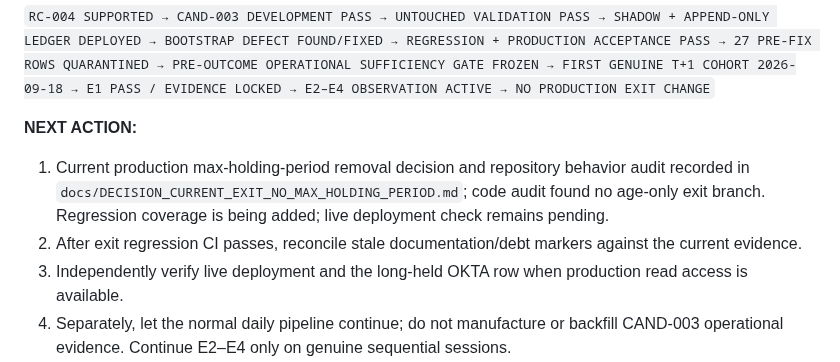
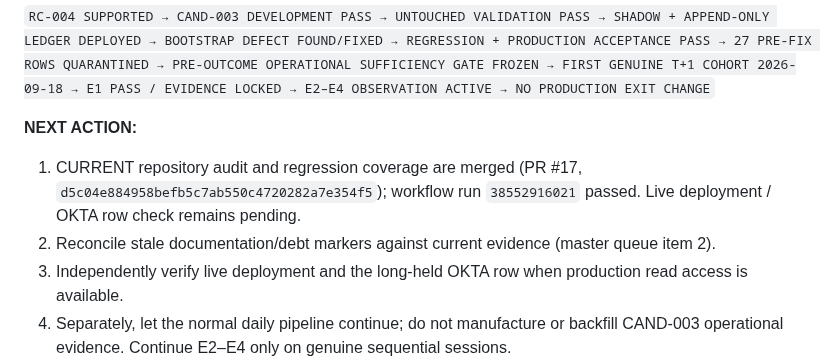
Before and after one commit to azharmz/ussy-trendfoll, a Markdown page: docs/EXIT_WORKSTREAM_PROGRESS_CHECKLIST.md, the part around the change. GitHub-like rendering.

Commit message:
docs: update exit checklist after max-holding regression

```diff
--- a/docs/EXIT_WORKSTREAM_PROGRESS_CHECKLIST.md
+++ b/docs/EXIT_WORKSTREAM_PROGRESS_CHECKLIST.md
@@ -208,8 +208,8 @@ Blocked until Section E has sufficient locked operational evidence. Current auth
 
 **NEXT ACTION:**
 
-1. Current production max-holding-period removal decision and repository behavior audit recorded in `docs/DECISION_CURRENT_EXIT_NO_MAX_HOLDING_PERIOD.md`; code audit found no age-only exit branch. Regression coverage is being added; live deployment check remains pending.
-2. After exit regression CI passes, reconcile stale documentation/debt markers against the current evidence.
+1. CURRENT repository audit and regression coverage are merged (PR #17, `d5c04e884958befb5c7ab550c4720282a7e354f5`); workflow run `38552916021` passed. Live deployment / OKTA row check remains pending.
+2. Reconcile stale documentation/debt markers against current evidence (master queue item 2).
 3. Independently verify live deployment and the long-held OKTA row when production read access is available.
 4. Separately, let the normal daily pipeline continue; do not manufacture or backfill CAND-003 operational evidence. Continue E2–E4 only on genuine sequential sessions.
 
```
